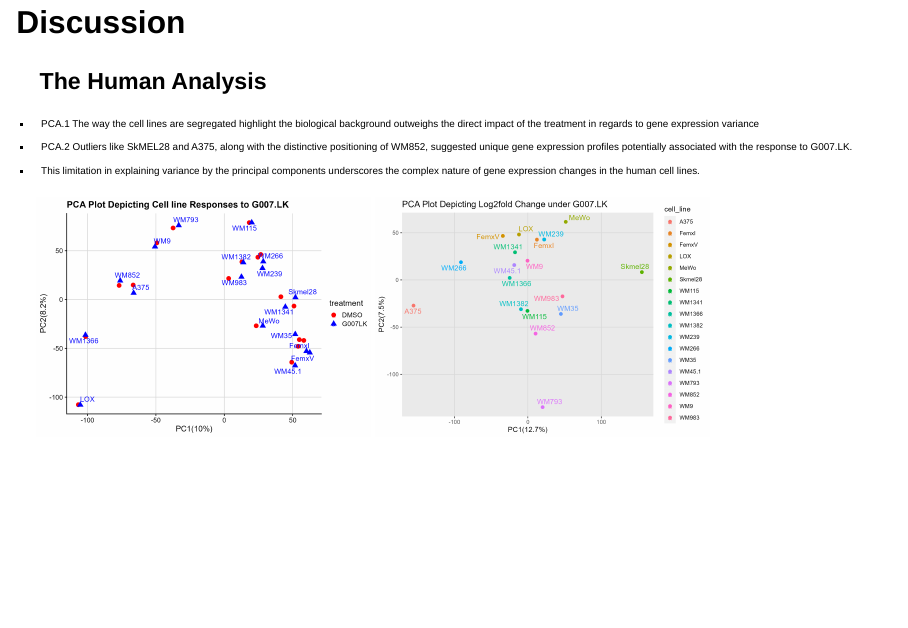
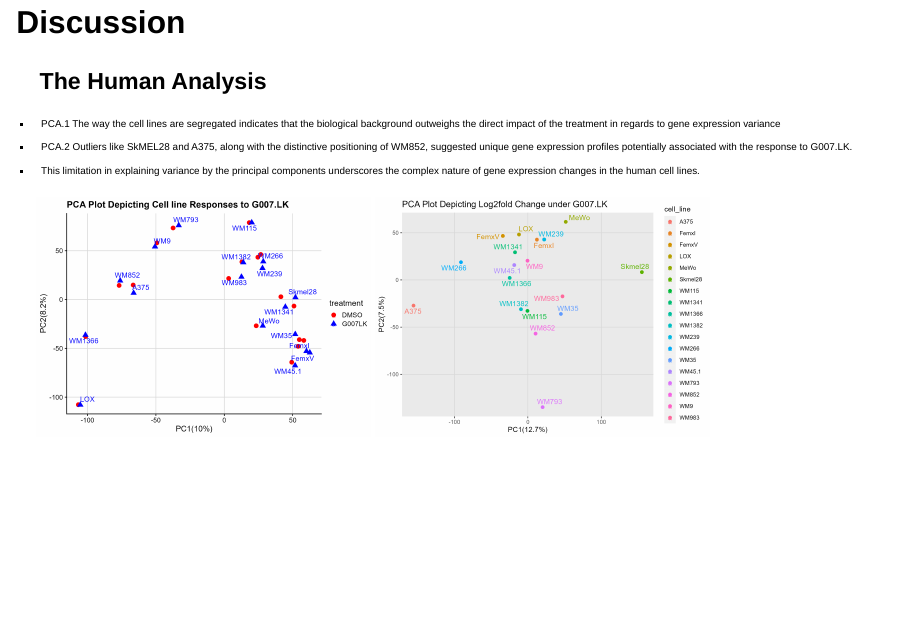
Before and after one commit to rforbiodatascience23/group_24_project, a Quarto document (doc/presentation.qmd): page 9 of 11. Rendered offline with R 4.5, knitr and Pandoc in place of Quarto, with nearby package versions; drawn as Slidy slides in place of the format the file asks for.

Commit message:
Presentation update

```diff
--- a/doc/presentation.qmd
+++ b/doc/presentation.qmd
@@ -71,7 +71,7 @@ format:
 ### The Human Analysis
 ::: {style="font-size: 50%;"}
 
-- PCA.1 The way the cell lines are segregated highlight the biological background outweighs the direct impact of the treatment in regards to gene expression variance
+- PCA.1 The way the cell lines are segregated indicates that the biological background outweighs the direct impact of the treatment in regards to gene expression variance
 
 - PCA.2 Outliers like SkMEL28 and A375, along with the distinctive positioning of WM852, suggested unique gene expression profiles potentially associated with the response to G007.LK.
 
```
